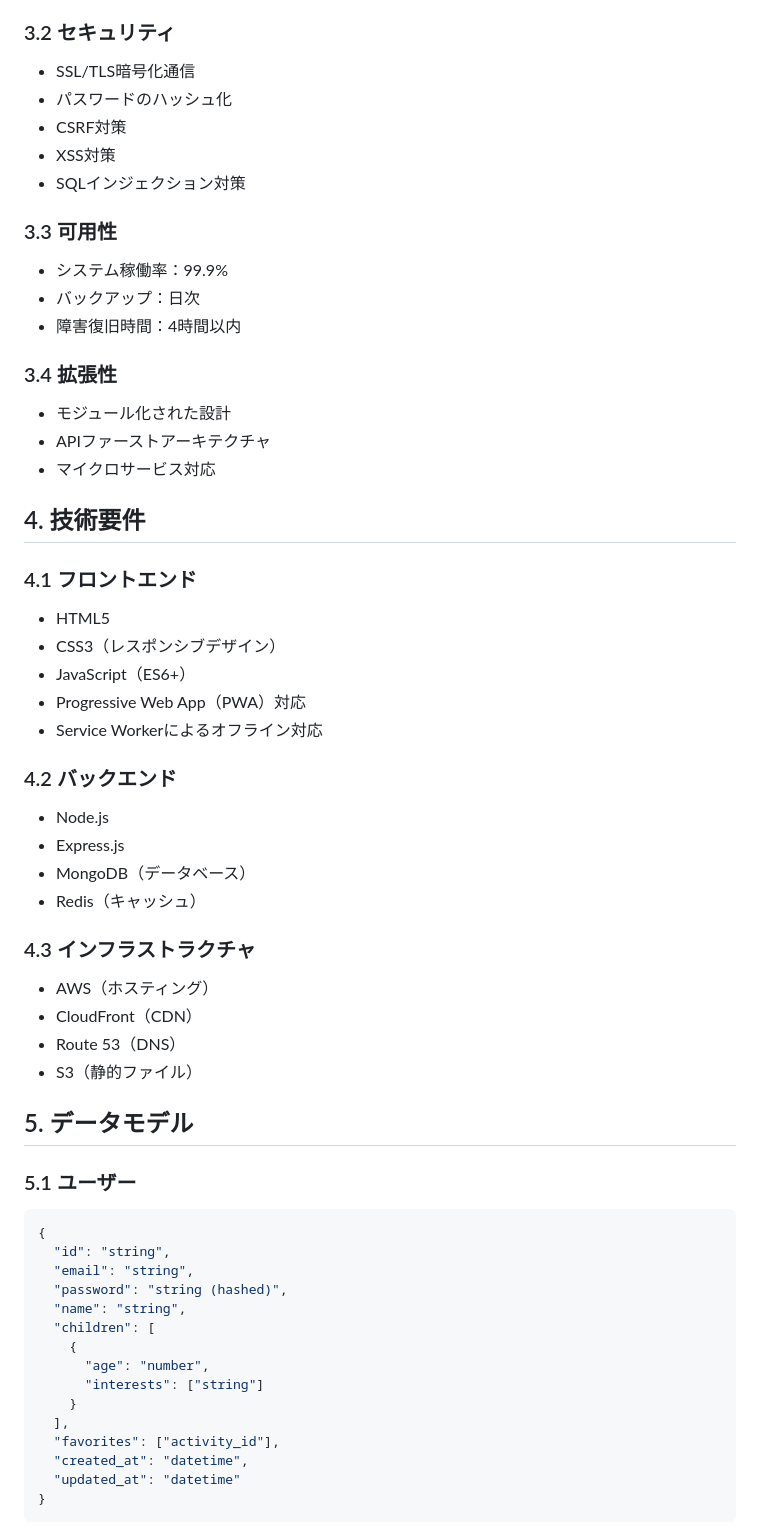
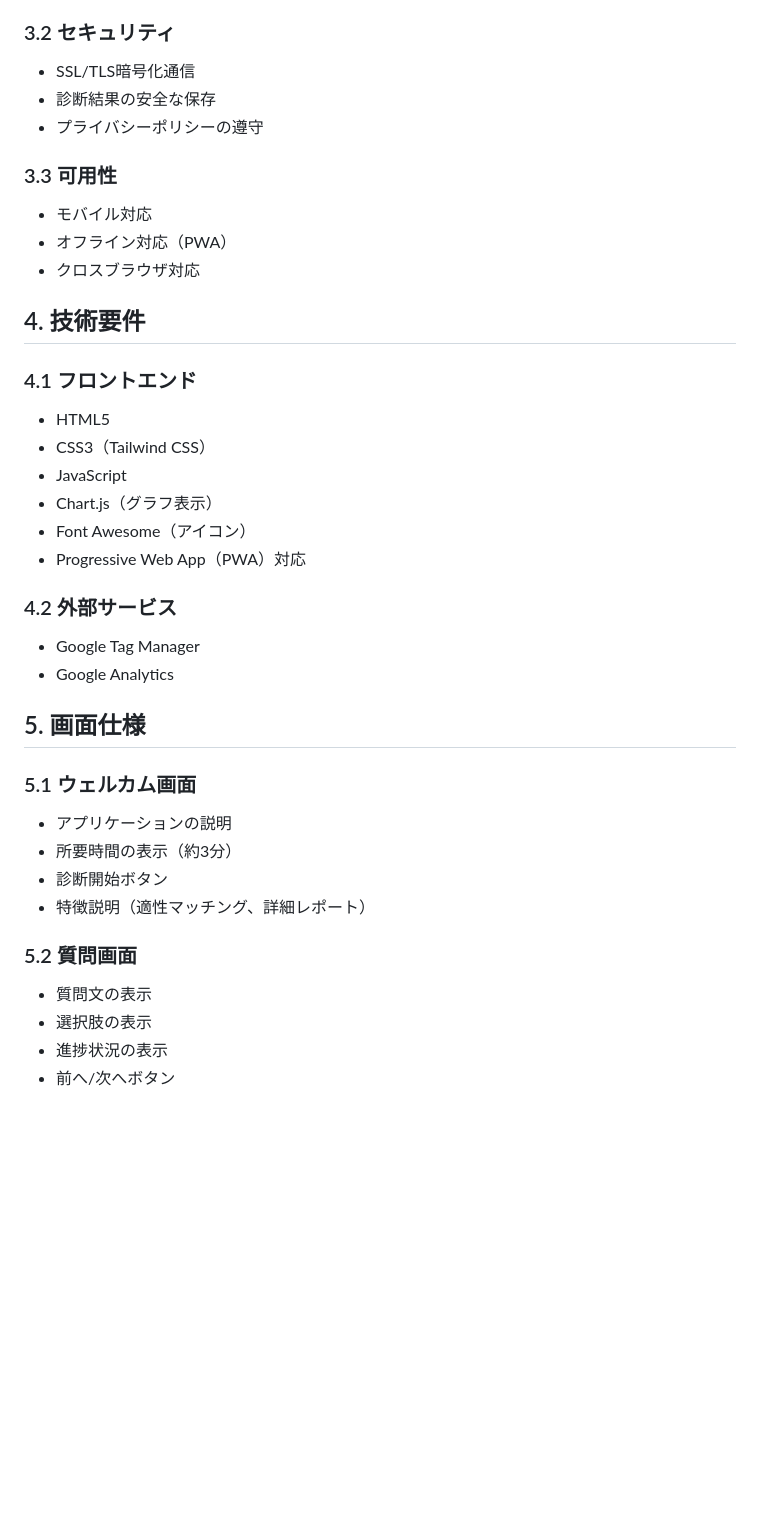
Before and after one commit to appadaycreator/kids-activity-finder, a Markdown page: SPECIFICATION.md, the part around the change printed below. Rendered like a GitHub page; blank space fills up the shorter version.

````diff
--- a/SPECIFICATION.md
+++ b/SPECIFICATION.md
@@ -61,60 +47,39 @@ Kids Activity Finderは、子供向けのアクティビティを効率的に検
 
 ### 3.2 セキュリティ
 - SSL/TLS暗号化通信
-- パスワードのハッシュ化
-- CSRF対策
-- XSS対策
-- SQLインジェクション対策
+- 診断結果の安全な保存
+- プライバシーポリシーの遵守
 
 ### 3.3 可用性
-- システム稼働率：99.9%
-- バックアップ：日次
-- 障害復旧時間：4時間以内
-
-### 3.4 拡張性
-- モジュール化された設計
-- APIファーストアーキテクチャ
-- マイクロサービス対応
+- モバイル対応
+- オフライン対応（PWA）
+- クロスブラウザ対応
 
 ## 4. 技術要件
 
 ### 4.1 フロントエンド
 - HTML5
-- CSS3（レスポンシブデザイン）
-- JavaScript（ES6+）
+- CSS3（Tailwind CSS）
+- JavaScript
+- Chart.js（グラフ表示）
+- Font Awesome（アイコン）
 - Progressive Web App（PWA）対応
-- Service Workerによるオフライン対応
 
-### 4.2 バックエンド
-- Node.js
-- Express.js
-- MongoDB（データベース）
-- Redis（キャッシュ）
+### 4.2 外部サービス
+- Google Tag Manager
+- Google Analytics
 
-### 4.3 インフラストラクチャ
-- AWS（ホスティング）
-- CloudFront（CDN）
-- Route 53（DNS）
-- S3（静的ファイル）
+## 5. 画面仕様
 
-## 5. データモデル
+### 5.1 ウェルカム画面
+- アプリケーションの説明
+- 所要時間の表示（約3分）
+- 診断開始ボタン
+- 特徴説明（適性マッチング、詳細レポート）
 
-### 5.1 ユーザー
-```json
-{
-  "id": "string",
-  "email": "string",
-  "password": "string (hashed)",
-  "name": "string",
-  "children": [
-    {
-      "age": "number",
-      "interests": ["string"]
-    }
-  ],
-  "favorites": ["activity_id"],
-  "created_at": "datetime",
-  "updated_at": "datetime"
-}
-```
+### 5.2 質問画面
+- 質問文の表示
+- 選択肢の表示
+- 進捗状況の表示
+- 前へ/次へボタン
 
````
Also changed, not shown: other parts of SPECIFICATION.md (+62 -143 lines).
